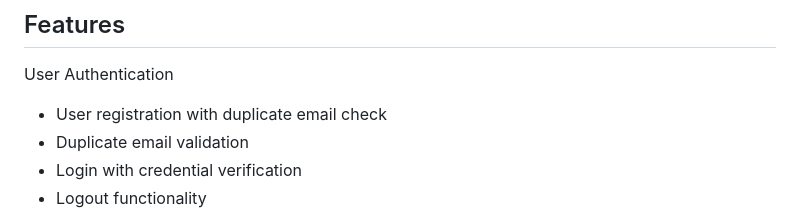
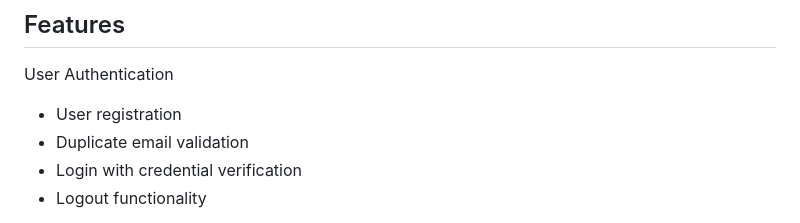
Before and after one commit to Priyanka-0001/JKart-Ecommerce, a Markdown page: README.md, the part around the change. GitHub-like rendering.

```diff
--- a/README.md
+++ b/README.md
@@ -41,7 +41,7 @@ https://priyanka-0001.github.io/JKart-Ecommerce/
 ## Features
 
 User Authentication
-- User registration with duplicate email check
+- User registration
 - Duplicate email validation
 - Login with credential verification
 - Logout functionality
```
